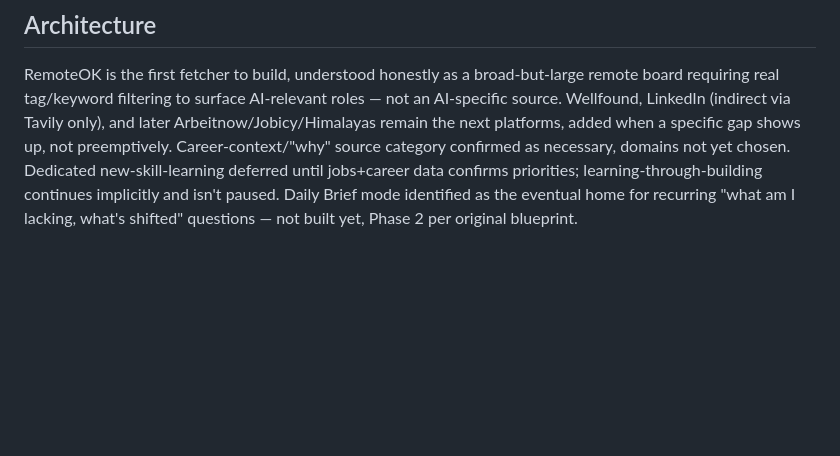
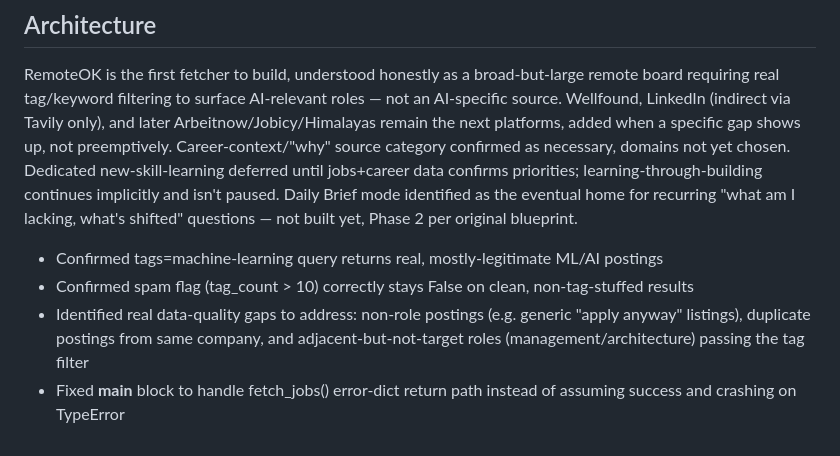
Before and after one commit to nikhildodla276-coder/research-assistant, a Markdown page: README.md, the part around the change. GitHub-like rendering; blank space fills up the shorter version.

Commit message:
docs: updated README with testing job_fetchers

```diff
--- a/README.md
+++ b/README.md
@@ -192,3 +192,11 @@ Wellfound, LinkedIn (indirect via Tavily only), and later Arbeitnow/Jobicy/Himal
 Career-context/"why" source category confirmed as necessary, domains not yet chosen.
 Dedicated new-skill-learning deferred until jobs+career data confirms priorities; learning-through-building continues implicitly and isn't paused.
 Daily Brief mode identified as the eventual home for recurring "what am I lacking, what's shifted" questions — not built yet, Phase 2 per original blueprint.
+
+- Confirmed tags=machine-learning query returns real, mostly-legitimate ML/AI postings
+- Confirmed spam flag (tag_count > 10) correctly stays False on clean, non-tag-stuffed results
+- Identified real data-quality gaps to address: non-role postings (e.g. generic "apply anyway"
+  listings), duplicate postings from same company, and adjacent-but-not-target roles
+  (management/architecture) passing the tag filter
+- Fixed __main__ block to handle fetch_jobs() error-dict return path instead of assuming
+  success and crashing on TypeError
```
